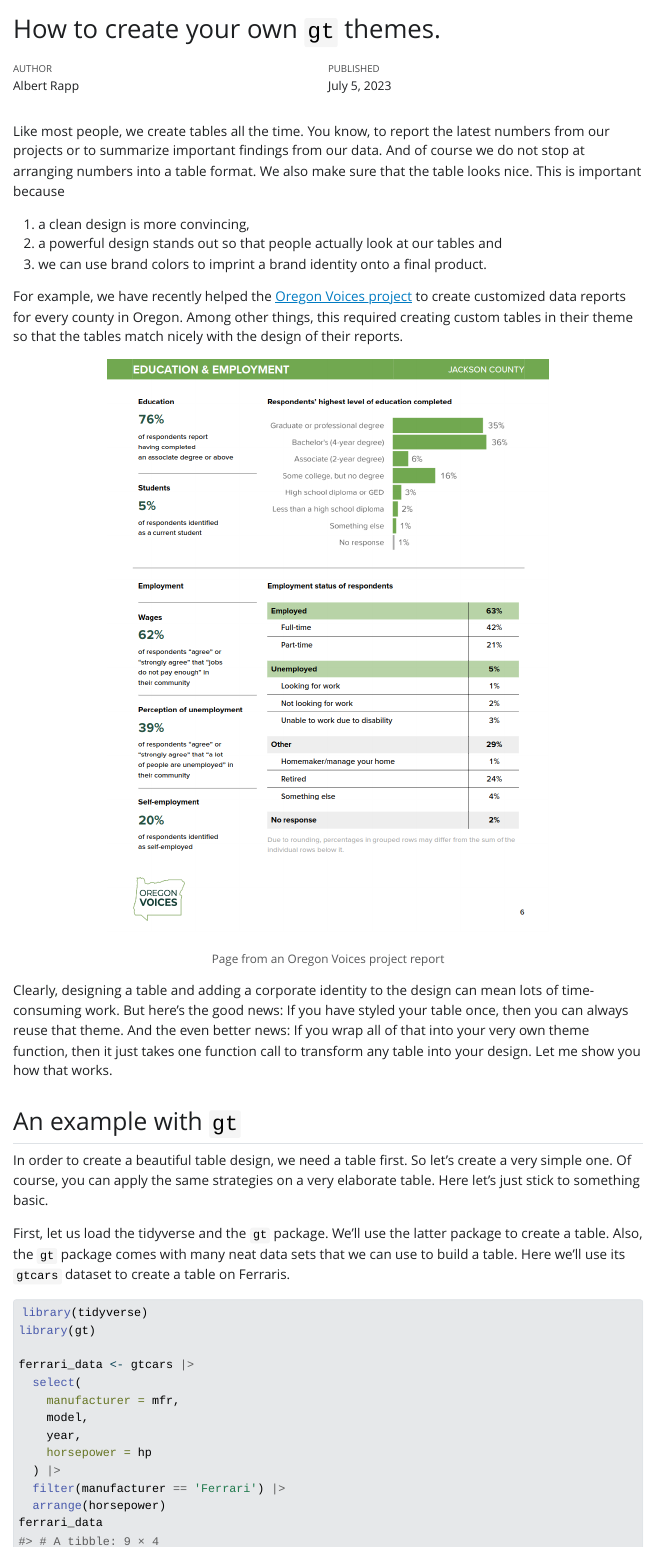
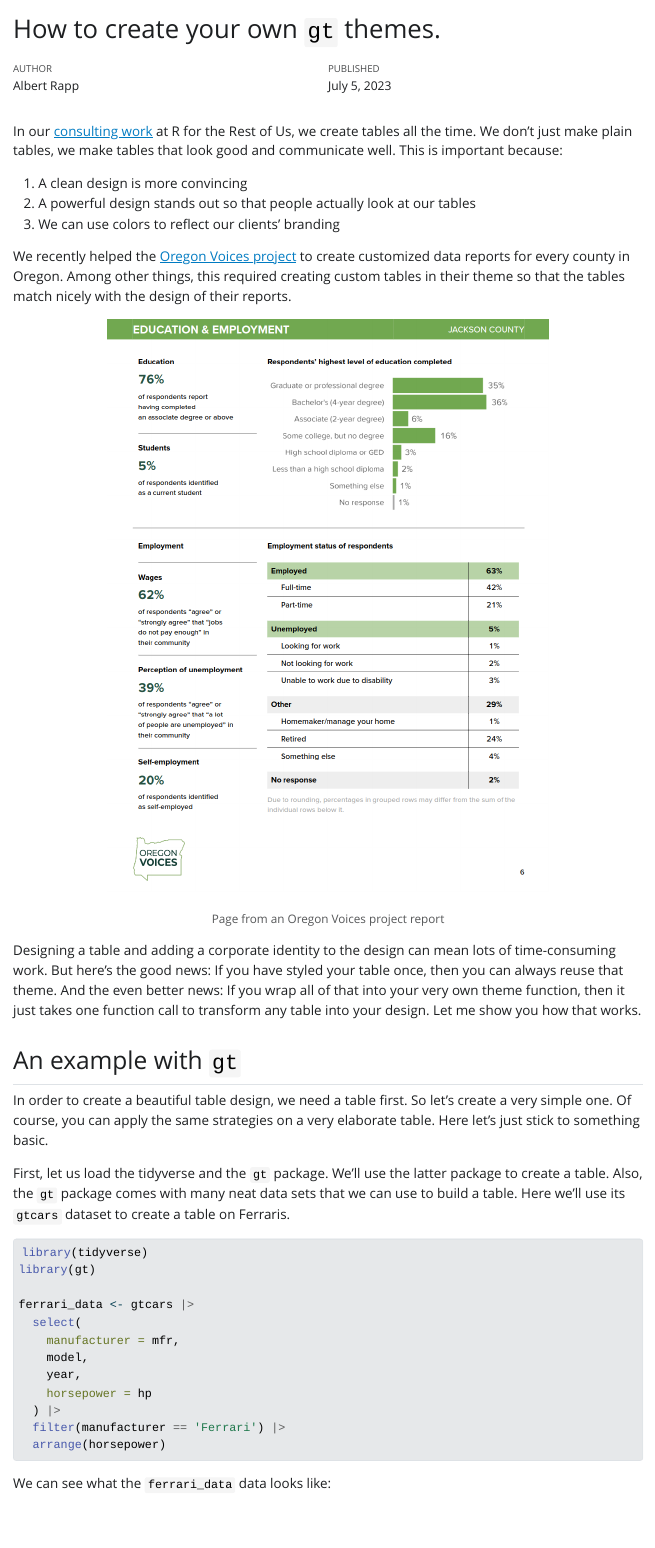
Before and after one commit to rfortherestofus/blog, a Quarto document (gt-theme/gt-theme.qmd): the page in a window 1100 px wide, from its top. The pictures show the output file gt-theme/gt-theme.html that the author committed with the source, opened offline; Quarto's library style sheets are replaced by a plain one without menus.

Commit message:
Review Albert's table blog post

````diff
--- a/gt-theme/gt-theme.qmd
+++ b/gt-theme/gt-theme.qmd
@@ -13,22 +13,20 @@
   chunk_output_type: console
 ---
 
-Like most people, we create tables all the time.
-You know, to report the latest numbers from our projects or to summarize important findings from our data.
-And of course we do not stop at arranging numbers into a table format.
-We also make sure that the table looks nice.
-This is important because
+In our [consulting work](https://rfortherestofus.com/consulting) at R for the Rest of Us, we create tables all the time.
+We don't just make plain tables, we make tables that look good and communicate well.
+This is important because:
 
-1.  a clean design is more convincing,
-2.  a powerful design stands out so that people actually look at our tables and
-3.  we can use brand colors to imprint a brand identity onto a final product.
+1.  A clean design is more convincing
+2.  A powerful design stands out so that people actually look at our tables
+3.  We can use colors to reflect our clients' branding
 
-For example, we have recently helped the [Oregon Voices project](https://orvoices.org/your-county/) to create customized data reports for every county in Oregon.
+We recently helped the [Oregon Voices project](https://orvoices.org/your-county/) to create customized data reports for every county in Oregon.
 Among other things, this required creating custom tables in their theme so that the tables match nicely with the design of their reports.
 
 [![Page from an Oregon Voices project report](images/ksnip_20230704-203242.png){fig-align="center" width="70%"}](https://orvoices.org/your-county/)
 
-Clearly, designing a table and adding a corporate identity to the design can mean lots of time-consuming work.
+Designing a table and adding a corporate identity to the design can mean lots of time-consuming work.
 But here's the good news: If you have styled your table once, then you can always reuse that theme.
 And the even better news: If you wrap all of that into your very own theme function, then it just takes one function call to transform any table into your design.
 Let me show you how that works.
@@ -60,3 +58,6 @@
   ) |>
   filter(manufacturer == 'Ferrari') |>
   arrange(horsepower)
+```
+
+We can see what the `ferrari_data` data looks like:
````
Also changed, not shown: gt-theme/ferrari_first_style.png, gt-theme/ferrari_second_style.png, gt-theme/ferrari_simple.png, gt-theme/ferrari_simple_with_headlines.png, gt-theme/ferrari_style_fct_applied.png, gt-theme/ferrari_third_style.png, gt-theme/final_theme_fct_applied.png, gt-theme/gt-theme.html, gt-theme/new_table.png, gt-theme/new_table_themed.png, gt-theme/gt-theme.qmd (29 more changed lines), 135 other files.
